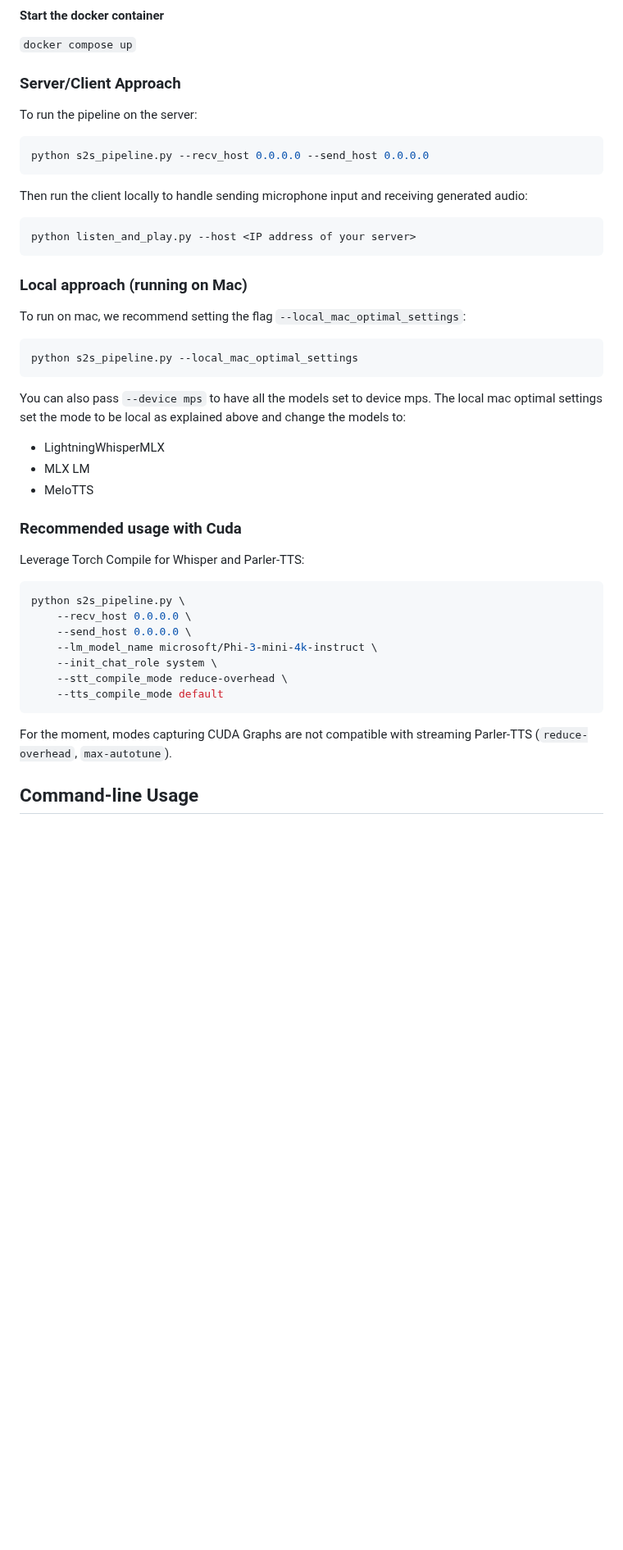
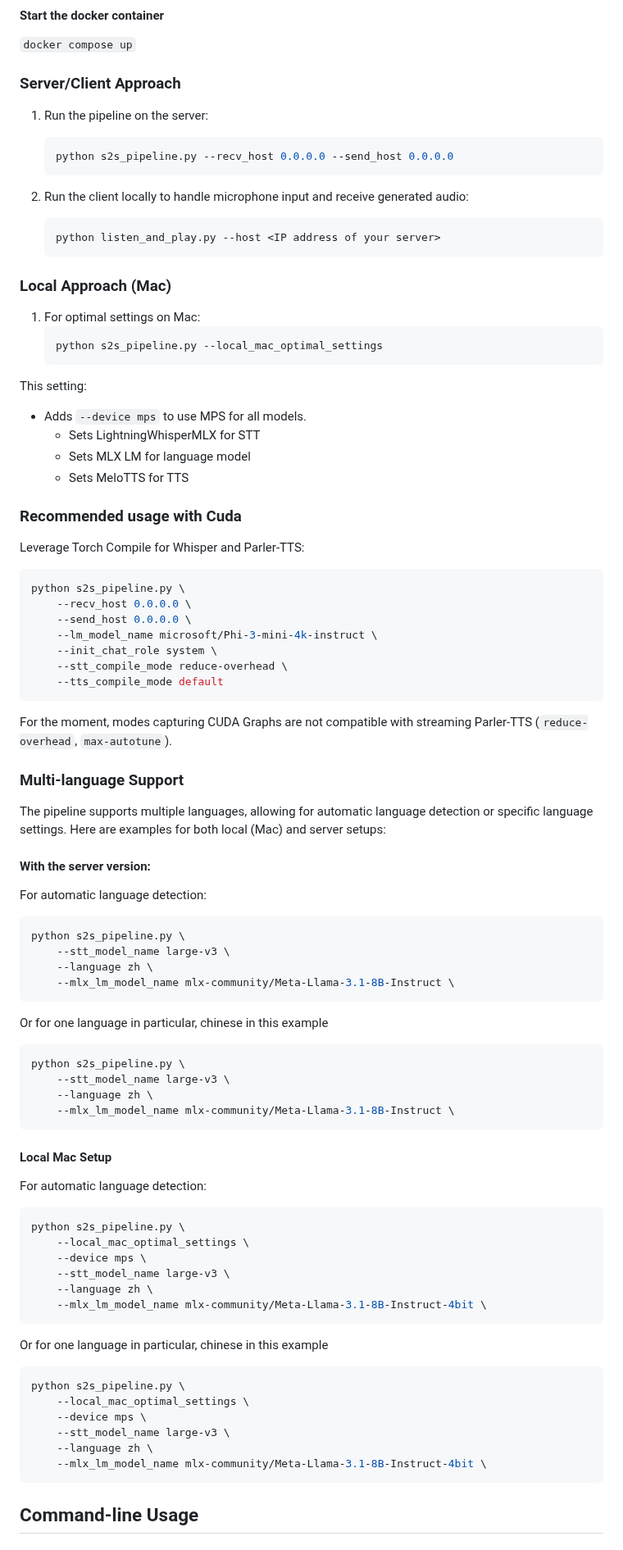
Before and after one commit to JavidAAA/Convert_Speech, a Markdown page: README.md, the part around the change. Shown at 82% size. Drawn GitHub-style; blank space fills up the shorter version.

Commit message:
improve readme (not according to cursor :( )

````diff
--- a/README.md
+++ b/README.md
@@ -79,27 +79,28 @@ https://docs.nvidia.com/datacenter/cloud-native/container-toolkit/latest/install
 
 ### Server/Client Approach
 
-To run the pipeline on the server:
-```bash
-python s2s_pipeline.py --recv_host 0.0.0.0 --send_host 0.0.0.0
-```
+1. Run the pipeline on the server:
+   ```bash
+   python s2s_pipeline.py --recv_host 0.0.0.0 --send_host 0.0.0.0
+   ```
 
-Then run the client locally to handle sending microphone input and receiving generated audio:
-```bash
-python listen_and_play.py --host <IP address of your server>
-```
+2. Run the client locally to handle microphone input and receive generated audio:
+   ```bash
+   python listen_and_play.py --host <IP address of your server>
+   ```
 
-### Local approach (running on Mac)
-To run on mac, we recommend setting the flag `--local_mac_optimal_settings`:
-```bash
-python s2s_pipeline.py --local_mac_optimal_settings
-```
+### Local Approach (Mac)
 
-You can also pass `--device mps` to have all the models set to device mps.
-The local mac optimal settings set the mode to be local as explained above and change the models to:
-- LightningWhisperMLX
-- MLX LM
-- MeloTTS
+1. For optimal settings on Mac:
+   ```bash
+   python s2s_pipeline.py --local_mac_optimal_settings
+   ```
+
+This setting:
+   - Adds `--device mps` to use MPS for all models.
+     - Sets LightningWhisperMLX for STT
+     - Sets MLX LM for language model
+     - Sets MeloTTS for TTS
 
 ### Recommended usage with Cuda
 
@@ -116,6 +117,57 @@ python s2s_pipeline.py \
 ```
 
 For the moment, modes capturing CUDA Graphs are not compatible with streaming Parler-TTS (`reduce-overhead`, `max-autotune`).
+
+
+### Multi-language Support
+
+The pipeline supports multiple languages, allowing for automatic language detection or specific language settings. Here are examples for both local (Mac) and server setups:
+
+#### With the server version:
+
+
+For automatic language detection:
+
+```bash
+python s2s_pipeline.py \
+    --stt_model_name large-v3 \
+    --language zh \
+    --mlx_lm_model_name mlx-community/Meta-Llama-3.1-8B-Instruct \
+```
+
+Or for one language in particular, chinese in this example
+
+```bash
+python s2s_pipeline.py \
+    --stt_model_name large-v3 \
+    --language zh \
+    --mlx_lm_model_name mlx-community/Meta-Llama-3.1-8B-Instruct \
+```
+
+#### Local Mac Setup
+
+For automatic language detection:
+
+```bash
+python s2s_pipeline.py \
+    --local_mac_optimal_settings \
+    --device mps \
+    --stt_model_name large-v3 \
+    --language zh \
+    --mlx_lm_model_name mlx-community/Meta-Llama-3.1-8B-Instruct-4bit \
+```
+
+Or for one language in particular, chinese in this example
+
+```bash
+python s2s_pipeline.py \
+    --local_mac_optimal_settings \
+    --device mps \
+    --stt_model_name large-v3 \
+    --language zh \
+    --mlx_lm_model_name mlx-community/Meta-Llama-3.1-8B-Instruct-4bit \
+```
+
 
 ## Command-line Usage
 
````
